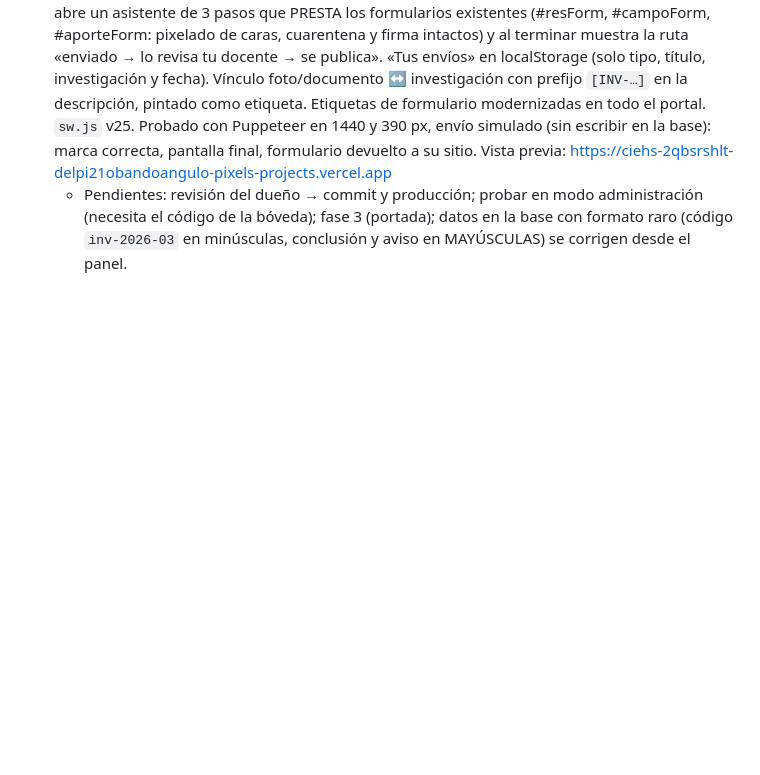
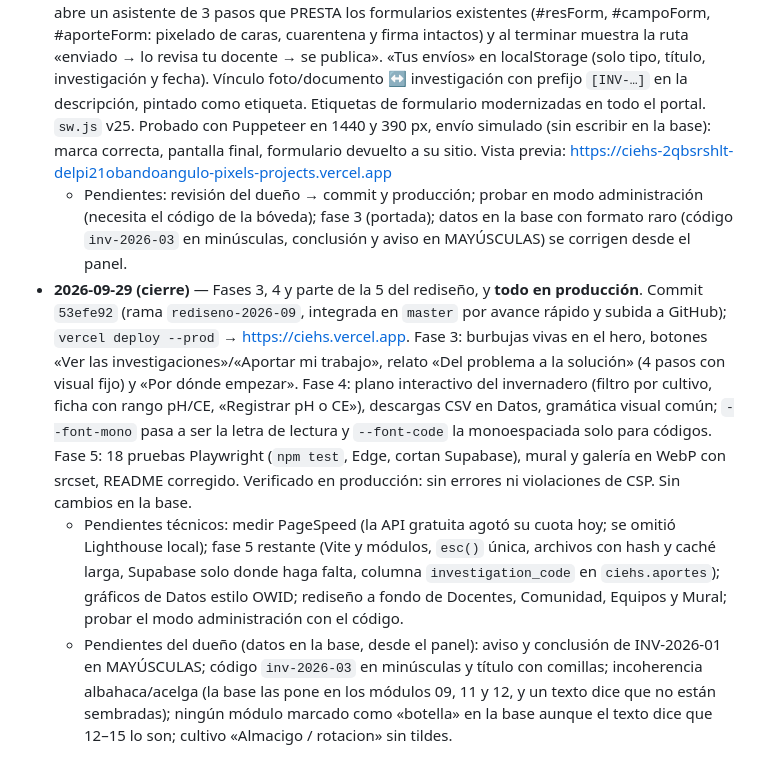
Before and after one commit to delpi21obandoangulo-pixel/proyecto-CIEHS, a Markdown page: estado-proyecto.md, the part around the change. Rendered like a GitHub page; blank space fills up the shorter version.

Commit message:
docs: bitácora del rediseño (fases 1-5, en producción)
Co-Authored-By: Claude Opus 5.5 <noreply@anthropic.com>

```diff
--- a/estado-proyecto.md
+++ b/estado-proyecto.md
@@ -10,3 +10,6 @@
   - Pendientes: revisar el diseño en vivo y hacer commit/deploy; **fase 2** (investigaciones como proyectos con pestañas + un único botón «Aportar» con asistente de 4 pasos); el texto del aviso de bienvenida está escrito en MAYÚSCULAS en la base (cambiarlo desde el panel).
 - **2026-09-29** — Rediseño, **fase 2 de 5** terminada (sin commit, sin tocar la base). Nuevos `assets/js/ciehs-investigaciones.js` y `assets/css/ciehs-investigaciones.css`: cada investigación es un proyecto (tarjeta con pregunta, nº de mediciones y evidencias, estado de la hipótesis) con vista propia `#/investigaciones?inv=CÓDIGO` y pestañas Resumen · Diseño experimental · Resultados · Evidencias. Un único botón «Aportar» (+ botón flotante en móvil) abre un asistente de 3 pasos que PRESTA los formularios existentes (#resForm, #campoForm, #aporteForm: pixelado de caras, cuarentena y firma intactos) y al terminar muestra la ruta «enviado → lo revisa tu docente → se publica». «Tus envíos» en localStorage (solo tipo, título, investigación y fecha). Vínculo foto/documento ↔ investigación con prefijo `[INV-…]` en la descripción, pintado como etiqueta. Etiquetas de formulario modernizadas en todo el portal. `sw.js` v25. Probado con Puppeteer en 1440 y 390 px, envío simulado (sin escribir en la base): marca correcta, pantalla final, formulario devuelto a su sitio. Vista previa: https://ciehs-2qbsrshlt-delpi21obandoangulo-pixels-projects.vercel.app
   - Pendientes: revisión del dueño → commit y producción; probar en modo administración (necesita el código de la bóveda); fase 3 (portada); datos en la base con formato raro (código `inv-2026-03` en minúsculas, conclusión y aviso en MAYÚSCULAS) se corrigen desde el panel.
+- **2026-09-29 (cierre)** — Fases 3, 4 y parte de la 5 del rediseño, y **todo en producción**. Commit `53efe92` (rama `rediseno-2026-09`, integrada en `master` por avance rápido y subida a GitHub); `vercel deploy --prod` → https://ciehs.vercel.app. Fase 3: burbujas vivas en el hero, botones «Ver las investigaciones»/«Aportar mi trabajo», relato «Del problema a la solución» (4 pasos con visual fijo) y «Por dónde empezar». Fase 4: plano interactivo del invernadero (filtro por cultivo, ficha con rango pH/CE, «Registrar pH o CE»), descargas CSV en Datos, gramática visual común; `--font-mono` pasa a ser la letra de lectura y `--font-code` la monoespaciada solo para códigos. Fase 5: 18 pruebas Playwright (`npm test`, Edge, cortan Supabase), mural y galería en WebP con srcset, README corregido. Verificado en producción: sin errores ni violaciones de CSP. Sin cambios en la base.
+  - Pendientes técnicos: medir PageSpeed (la API gratuita agotó su cuota hoy; se omitió Lighthouse local); fase 5 restante (Vite y módulos, `esc()` única, archivos con hash y caché larga, Supabase solo donde haga falta, columna `investigation_code` en `ciehs.aportes`); gráficos de Datos estilo OWID; rediseño a fondo de Docentes, Comunidad, Equipos y Mural; probar el modo administración con el código.
+  - Pendientes del dueño (datos en la base, desde el panel): aviso y conclusión de INV-2026-01 en MAYÚSCULAS; código `inv-2026-03` en minúsculas y título con comillas; incoherencia albahaca/acelga (la base las pone en los módulos 09, 11 y 12, y un texto dice que no están sembradas); ningún módulo marcado como «botella» en la base aunque el texto dice que 12–15 lo son; cultivo «Almacigo / rotacion» sin tildes.
```
